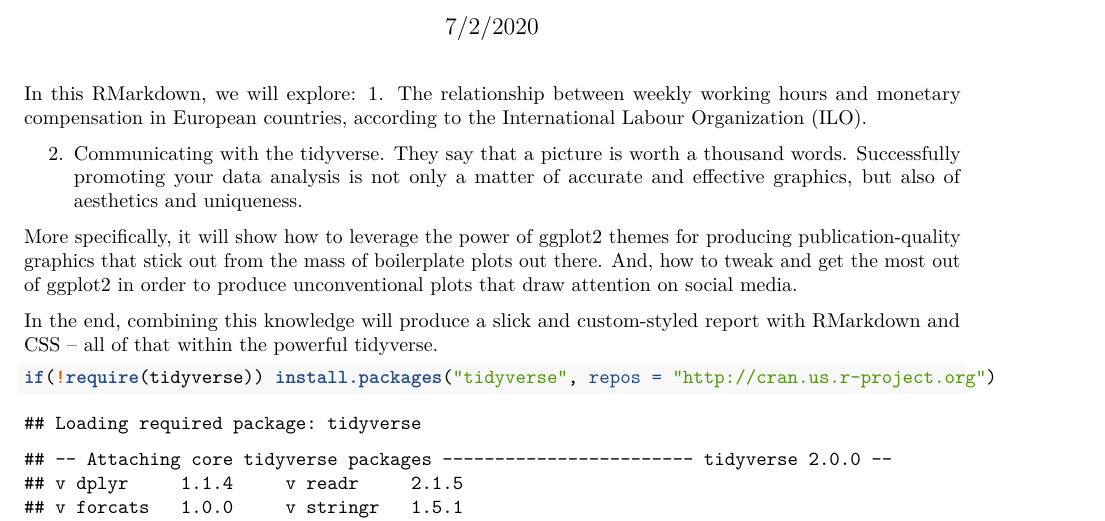
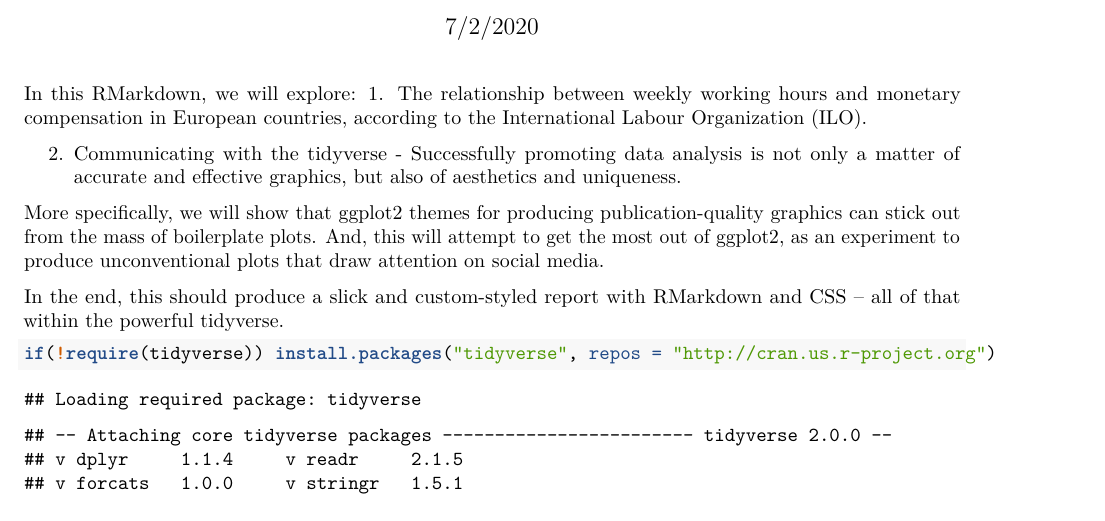
Before and after one commit to kellyav/ilo_compensation, an R Markdown document (compensation_analysis.Rmd): part of page 1 of 6, cut so that both start at the same text. Rendered offline with R 4.5, knitr and Pandoc, then LaTeX, with nearby package versions; some code elsewhere in the file could not run offline.

Commit message:
Update compensation_analysis.Rmd

````diff
--- a/compensation_analysis.Rmd
+++ b/compensation_analysis.Rmd
@@ -14,12 +14,12 @@ knitr::opts_chunk$set(echo = TRUE)
 In this RMarkdown, we will explore:
 1. The relationship between weekly working hours and monetary compensation in European countries, according to the International Labour Organization (ILO).
 
-2. Communicating with the tidyverse. They say that a picture is worth a thousand words. Successfully promoting your data analysis is not only a matter of accurate and effective graphics, but also of aesthetics and uniqueness.
+2. Communicating with the tidyverse - Successfully promoting data analysis is not only a matter of accurate and effective graphics, but also of aesthetics and uniqueness.
 
 
-More specifically, it will show how to leverage the power of ggplot2 themes for producing publication-quality graphics that stick out from the mass of boilerplate plots out there. And, how to tweak and get the most out of ggplot2 in order to produce unconventional plots that draw attention on social media.
+More specifically, we will show that ggplot2 themes for producing publication-quality graphics can stick out from the mass of boilerplate plots. And, this will attempt to get the most out of ggplot2, as an experiment to produce unconventional plots that draw attention on social media.
 
-In the end, combining this knowledge will produce a slick and custom-styled report with RMarkdown and CSS – all of that within the powerful tidyverse.
+In the end, this should produce a slick and custom-styled report with RMarkdown and CSS – all of that within the powerful tidyverse.
 
 
 ```{r Load Data}
````
